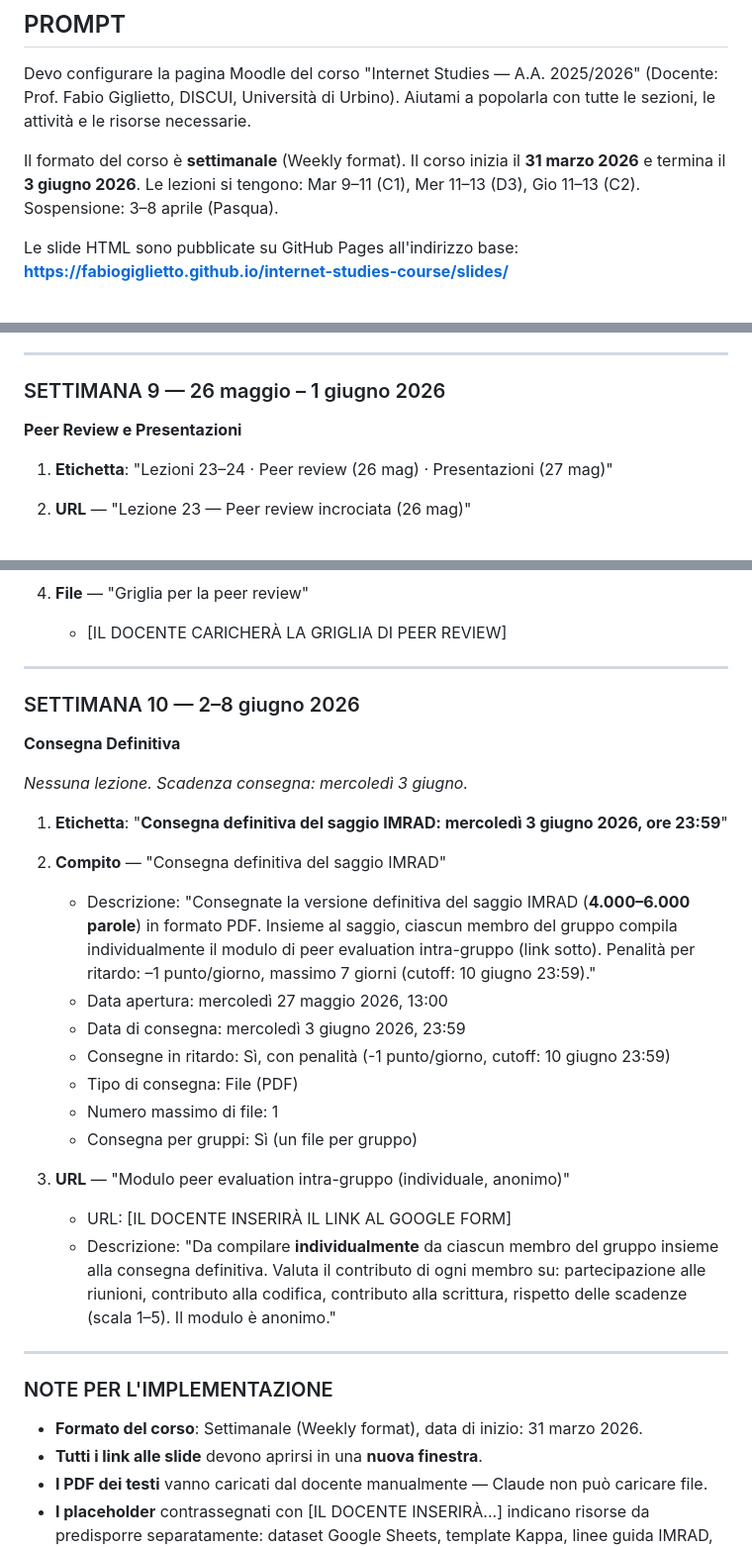
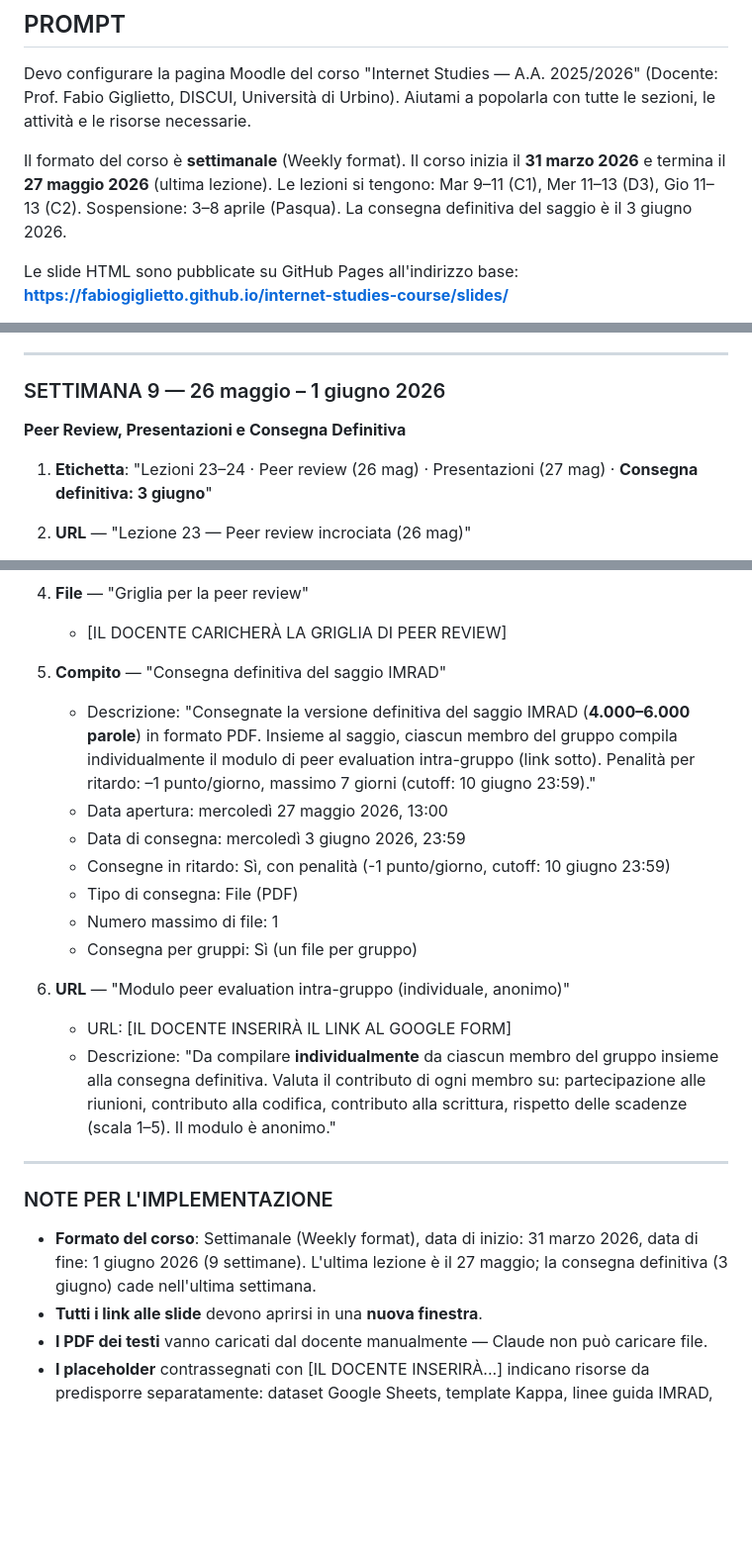
Before and after one commit to fabiogiglietto/internet-studies-course, a Markdown page: moodle-setup-prompt.md, 3 parts joined by grey strips. Shown at 99% size. GitHub-like rendering; blank space fills up the shorter version.

Commit message:
Fix Moodle prompt: 9 weeks (ends May 27), merge final submission into Week 9
Co-Authored-By: Claude Opus 4.6 (1M context) <noreply@anthropic.com>

```diff
--- a/moodle-setup-prompt.md
+++ b/moodle-setup-prompt.md
@@ -8,7 +8,7 @@ Copia e incolla questo prompt in Claude for Chrome mentre sei sulla pagina Moodl
 
 Devo configurare la pagina Moodle del corso "Internet Studies — A.A. 2025/2026" (Docente: Prof. Fabio Giglietto, DISCUI, Università di Urbino). Aiutami a popolarla con tutte le sezioni, le attività e le risorse necessarie.
 
-Il formato del corso è **settimanale** (Weekly format). Il corso inizia il **31 marzo 2026** e termina il **3 giugno 2026**. Le lezioni si tengono: Mar 9–11 (C1), Mer 11–13 (D3), Gio 11–13 (C2). Sospensione: 3–8 aprile (Pasqua).
+Il formato del corso è **settimanale** (Weekly format). Il corso inizia il **31 marzo 2026** e termina il **27 maggio 2026** (ultima lezione). Le lezioni si tengono: Mar 9–11 (C1), Mer 11–13 (D3), Gio 11–13 (C2). Sospensione: 3–8 aprile (Pasqua). La consegna definitiva del saggio è il 3 giugno 2026.
 
 Le slide HTML sono pubblicate su GitHub Pages all'indirizzo base:
 **https://fabiogiglietto.github.io/internet-studies-course/slides/**
@@ -251,9 +251,9 @@ Configura il corso con le date di inizio 31 marzo 2026 in modo che le settimane
 ---
 
 ### SETTIMANA 9 — 26 maggio – 1 giugno 2026
-**Peer Review e Presentazioni**
+**Peer Review, Presentazioni e Consegna Definitiva**
 
-1. **Etichetta**: "Lezioni 23–24 · Peer review (26 mag) · Presentazioni (27 mag)"
+1. **Etichetta**: "Lezioni 23–24 · Peer review (26 mag) · Presentazioni (27 mag) · **Consegna definitiva: 3 giugno**"
 
 2. **URL** — "Lezione 23 — Peer review incrociata (26 mag)"
    - URL: https://fabiogiglietto.github.io/internet-studies-course/slides/lez23-peer-review.html
@@ -266,16 +266,7 @@ Configura il corso con le date di inizio 31 marzo 2026 in modo che le settimane
 4. **File** — "Griglia per la peer review"
    - [IL DOCENTE CARICHERÀ LA GRIGLIA DI PEER REVIEW]
 
----
-
-### SETTIMANA 10 — 2–8 giugno 2026
-**Consegna Definitiva**
-
-*Nessuna lezione. Scadenza consegna: mercoledì 3 giugno.*
-
-1. **Etichetta**: "**Consegna definitiva del saggio IMRAD: mercoledì 3 giugno 2026, ore 23:59**"
-
-2. **Compito** — "Consegna definitiva del saggio IMRAD"
+5. **Compito** — "Consegna definitiva del saggio IMRAD"
    - Descrizione: "Consegnate la versione definitiva del saggio IMRAD (**4.000–6.000 parole**) in formato PDF. Insieme al saggio, ciascun membro del gruppo compila individualmente il modulo di peer evaluation intra-gruppo (link sotto). Penalità per ritardo: –1 punto/giorno, massimo 7 giorni (cutoff: 10 giugno 23:59)."
    - Data apertura: mercoledì 27 maggio 2026, 13:00
    - Data di consegna: mercoledì 3 giugno 2026, 23:59
@@ -284,7 +275,7 @@ Configura il corso con le date di inizio 31 marzo 2026 in modo che le settimane
    - Numero massimo di file: 1
    - Consegna per gruppi: Sì (un file per gruppo)
 
-3. **URL** — "Modulo peer evaluation intra-gruppo (individuale, anonimo)"
+6. **URL** — "Modulo peer evaluation intra-gruppo (individuale, anonimo)"
    - URL: [IL DOCENTE INSERIRÀ IL LINK AL GOOGLE FORM]
    - Descrizione: "Da compilare **individualmente** da ciascun membro del gruppo insieme alla consegna definitiva. Valuta il contributo di ogni membro su: partecipazione alle riunioni, contributo alla codifica, contributo alla scrittura, rispetto delle scadenze (scala 1–5). Il modulo è anonimo."
 
@@ -292,7 +283,7 @@ Configura il corso con le date di inizio 31 marzo 2026 in modo che le settimane
 
 ### NOTE PER L'IMPLEMENTAZIONE
 
-- **Formato del corso**: Settimanale (Weekly format), data di inizio: 31 marzo 2026.
+- **Formato del corso**: Settimanale (Weekly format), data di inizio: 31 marzo 2026, data di fine: 1 giugno 2026 (9 settimane). L'ultima lezione è il 27 maggio; la consegna definitiva (3 giugno) cade nell'ultima settimana.
 - **Tutti i link alle slide** devono aprirsi in una **nuova finestra**.
 - **I PDF dei testi** vanno caricati dal docente manualmente — Claude non può caricare file.
 - **I placeholder** contrassegnati con [IL DOCENTE INSERIRÀ...] indicano risorse da predisporre separatamente: dataset Google Sheets, template Kappa, linee guida IMRAD, griglia di valutazione, saggi esempio, griglia peer review, Google Form per la peer evaluation.
```
